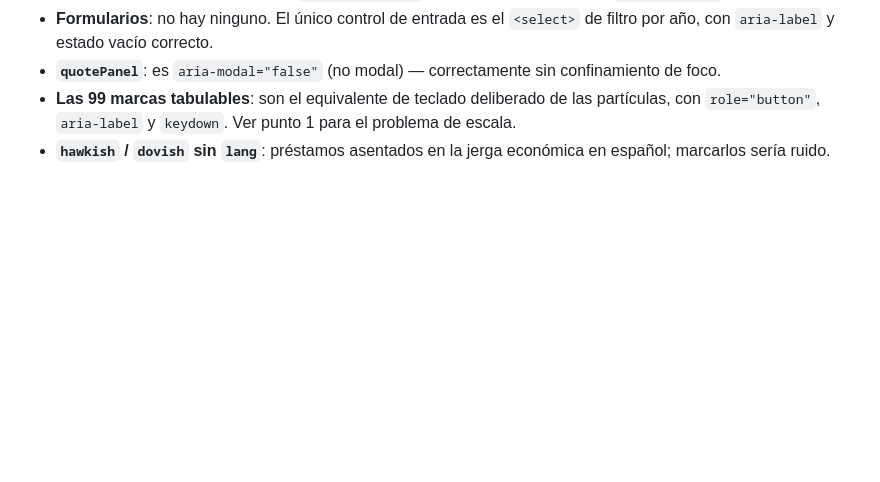
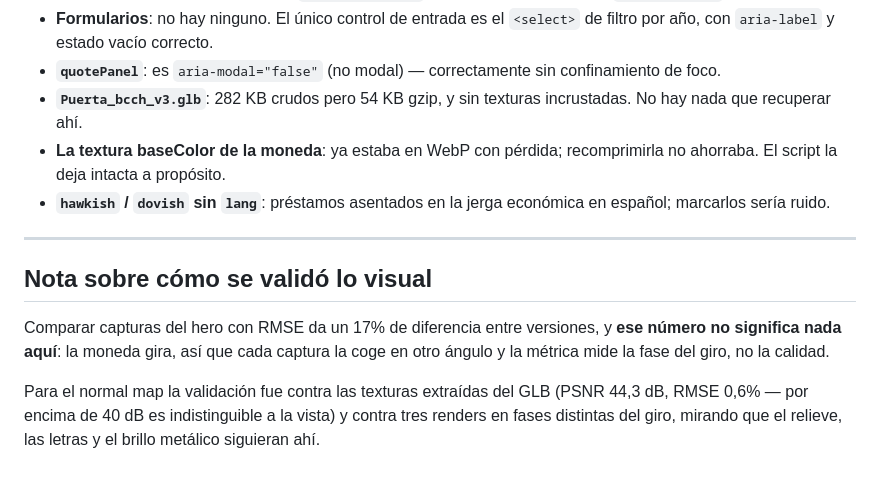
Before and after one commit to joako0o/D3-test-, a Markdown page: docs/AUDITORIA.md, the part around one of its changes. GitHub-like rendering; blank space fills up the shorter version.

```diff
--- a/docs/AUDITORIA.md
+++ b/docs/AUDITORIA.md
@@ -105,8 +99,22 @@ VoiceOver o TalkBack no se automatiza.
   de filtro por año, con `aria-label` y estado vacío correcto.
 - **`quotePanel`**: es `aria-modal="false"` (no modal) — correctamente sin
   confinamiento de foco.
-- **Las 99 marcas tabulables**: son el equivalente de teclado deliberado de las
-  partículas, con `role="button"`, `aria-label` y `keydown`. Ver punto 1 para el
-  problema de escala.
+- **`Puerta_bcch_v3.glb`**: 282 KB crudos pero 54 KB gzip, y sin texturas
+  incrustadas. No hay nada que recuperar ahí.
+- **La textura baseColor de la moneda**: ya estaba en WebP con pérdida;
+  recomprimirla no ahorraba. El script la deja intacta a propósito.
 - **`hawkish` / `dovish` sin `lang`**: préstamos asentados en la jerga
   económica en español; marcarlos sería ruido.
+
+---
+
+## Nota sobre cómo se validó lo visual
+
+Comparar capturas del hero con RMSE da un 17% de diferencia entre versiones,
+y **ese número no significa nada aquí**: la moneda gira, así que cada captura la
+coge en otro ángulo y la métrica mide la fase del giro, no la calidad.
+
+Para el normal map la validación fue contra las texturas extraídas del GLB
+(PSNR 44,3 dB, RMSE 0,6% — por encima de 40 dB es indistinguible a la vista) y
+contra tres renders en fases distintas del giro, mirando que el relieve, las
+letras y el brillo metálico siguieran ahí.
```
Also changed, not shown: other parts of docs/AUDITORIA.md (+37 -43 lines).
